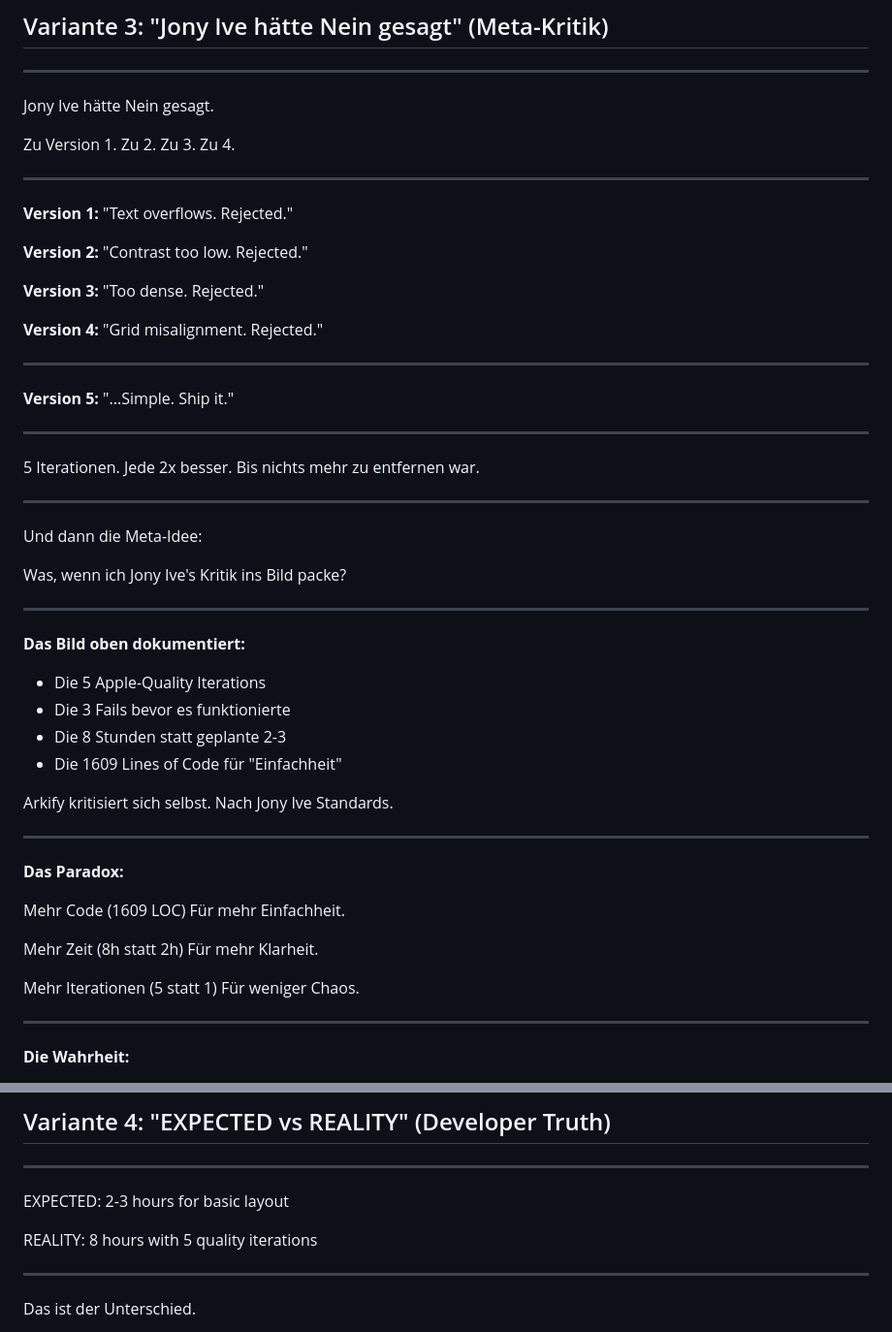
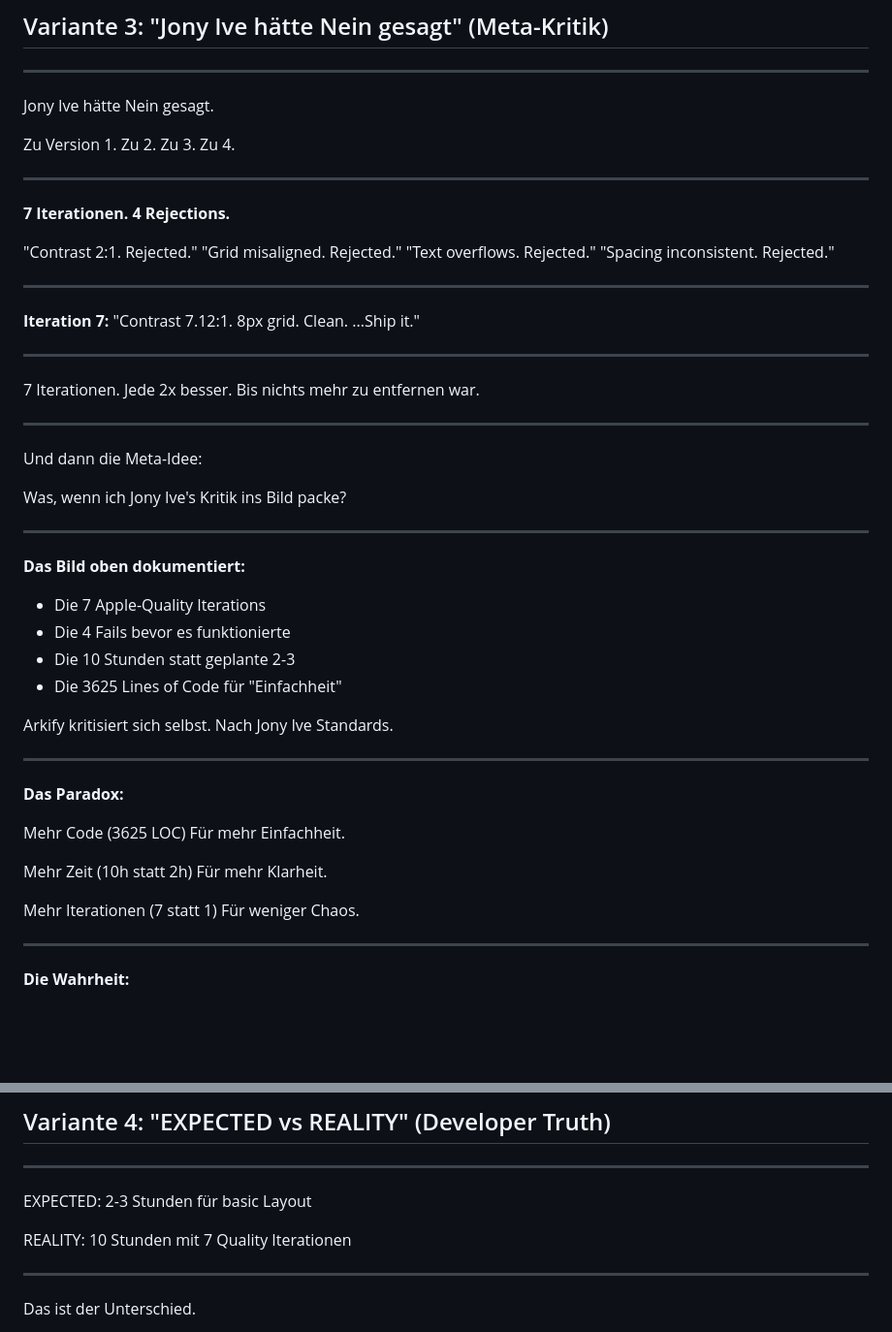
Before and after one commit to aaaalabs/arkify, a Markdown page: docs/linkedin-phase1-post.md, 2 parts joined by grey strips. Shown at 97% size. Drawn GitHub-style; blank space fills up the shorter version.

```diff
--- a/docs/linkedin-phase1-post.md
+++ b/docs/linkedin-phase1-post.md
@@ -161,26 +167,21 @@ Zu Version 1. Zu 2. Zu 3. Zu 4.
 
 ---
 
-**Version 1:**
+**7 Iterationen. 4 Rejections.**
+
+"Contrast 2:1. Rejected."
+"Grid misaligned. Rejected."
 "Text overflows. Rejected."
-
-**Version 2:**
-"Contrast too low. Rejected."
-
-**Version 3:**
-"Too dense. Rejected."
-
-**Version 4:**
-"Grid misalignment. Rejected."
+"Spacing inconsistent. Rejected."
 
 ---
 
-**Version 5:**
-"...Simple. Ship it."
+**Iteration 7:**
+"Contrast 7.12:1. 8px grid. Clean. ...Ship it."
 
 ---
 
-5 Iterationen.
+7 Iterationen.
 Jede 2x besser.
 Bis nichts mehr zu entfernen war.
 
@@ -193,10 +194,10 @@ Was, wenn ich Jony Ive's Kritik ins Bild packe?
 ---
 
 **Das Bild oben dokumentiert:**
-- Die 5 Apple-Quality Iterations
-- Die 3 Fails bevor es funktionierte
-- Die 8 Stunden statt geplante 2-3
-- Die 1609 Lines of Code für "Einfachheit"
+- Die 7 Apple-Quality Iterations
+- Die 4 Fails bevor es funktionierte
+- Die 10 Stunden statt geplante 2-3
+- Die 3625 Lines of Code für "Einfachheit"
 
 Arkify kritisiert sich selbst.
 Nach Jony Ive Standards.
@@ -205,13 +206,13 @@ Nach Jony Ive Standards.
 
 **Das Paradox:**
 
-Mehr Code (1609 LOC)
+Mehr Code (3625 LOC)
 Für mehr Einfachheit.
 
-Mehr Zeit (8h statt 2h)
+Mehr Zeit (10h statt 2h)
 Für mehr Klarheit.
 
-Mehr Iterationen (5 statt 1)
+Mehr Iterationen (7 statt 1)
 Für weniger Chaos.
 
 ---
@@ -244,10 +245,10 @@ Phase 1: Einfach
 ---
 
 EXPECTED:
-2-3 hours for basic layout
+2-3 Stunden für basic Layout
 
 REALITY:
-8 hours with 5 quality iterations
+10 Stunden mit 7 Quality Iterationen
 
 ---
 
```
Also changed, not shown: other parts of docs/linkedin-phase1-post.md (+44 -39 lines).
